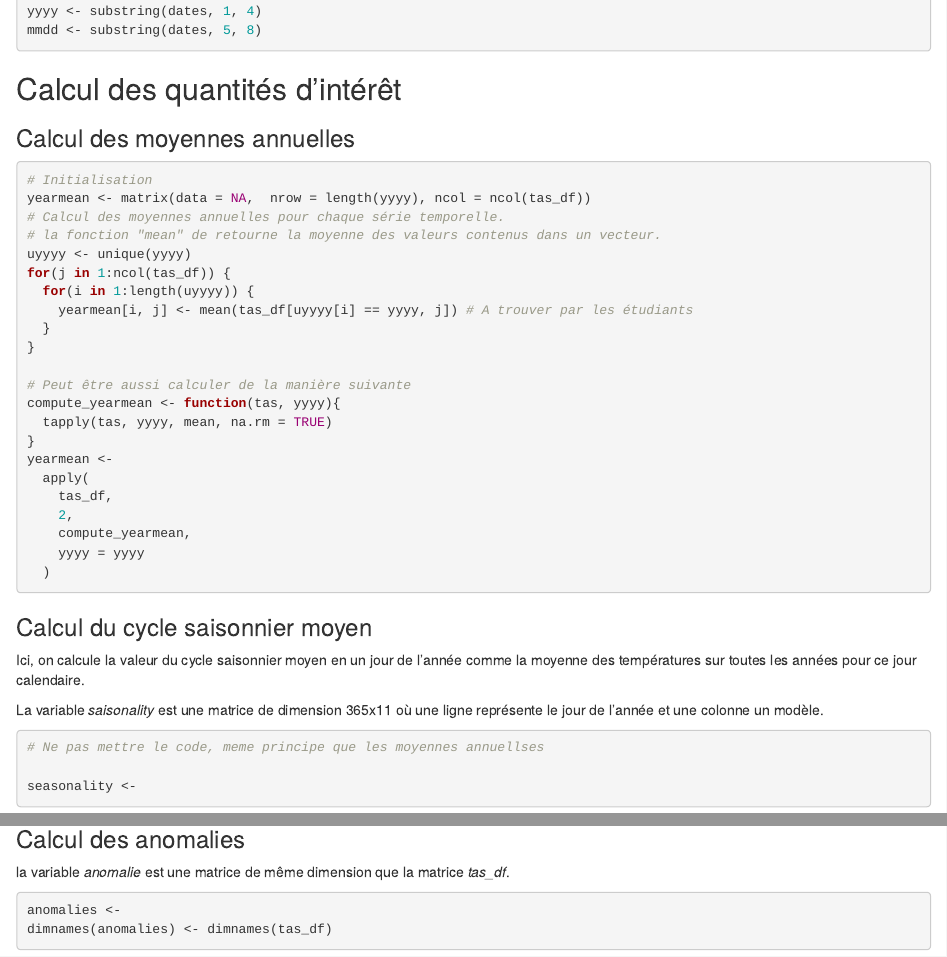
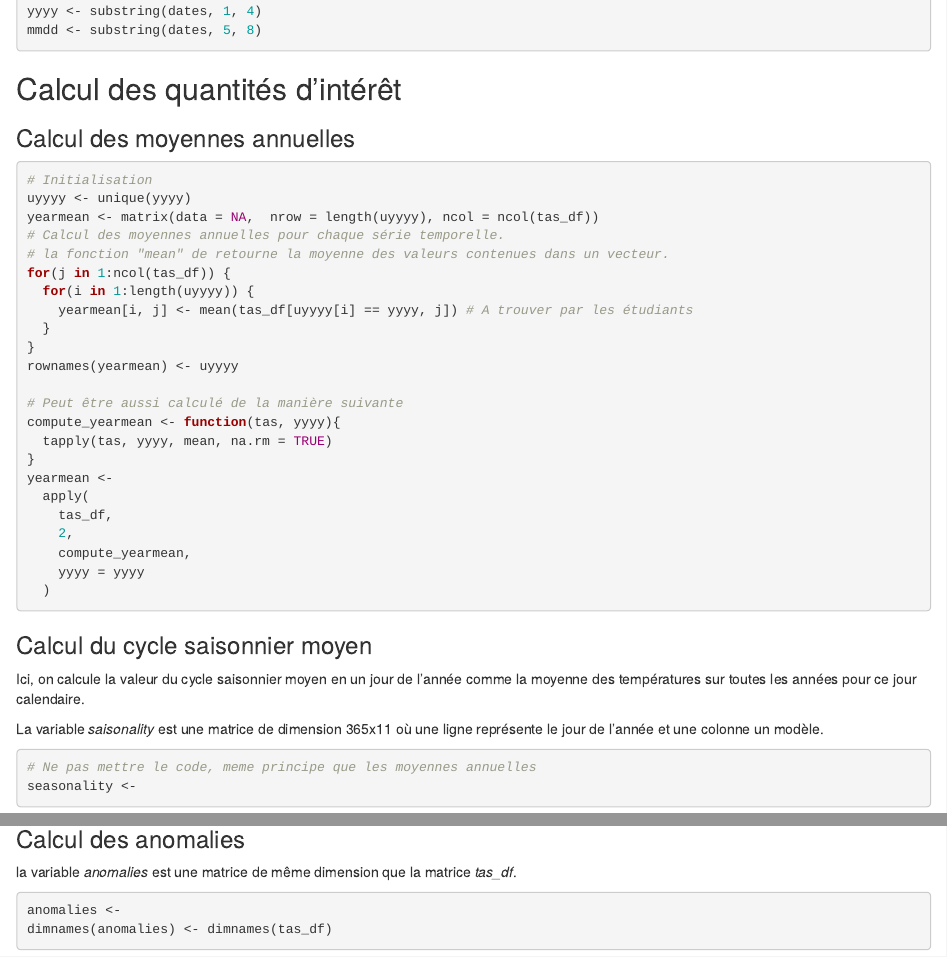
Before and after one commit to thaos/M2_ECLAT, an R Markdown document (Ex1_whoiswho/Ex1_quiestqui.Rmd): the page in a window 1100 px wide, from 1050 px down, and a second part further down, joined at a grey line. Rendered offline with R 4.5, knitr and Pandoc, with nearby package versions; some code elsewhere in the file could not run offline.

Commit message:
Fix init yearmean + typos

````diff
--- a/Ex1_whoiswho/Ex1_quiestqui.Rmd
+++ b/Ex1_whoiswho/Ex1_quiestqui.Rmd
@@ -63,17 +63,18 @@ mmdd <- substring(dates, 5, 8)
 ### Calcul des moyennes annuelles
 ```{r}
 # Initialisation
-yearmean <- matrix(data = NA,  nrow = length(yyyy), ncol = ncol(tas_df))
+uyyyy <- unique(yyyy)
+yearmean <- matrix(data = NA,  nrow = length(uyyyy), ncol = ncol(tas_df))
 # Calcul des moyennes annuelles pour chaque série temporelle.
-# la fonction "mean" de retourne la moyenne des valeurs contenus dans un vecteur.
-uyyyy <- unique(yyyy)
+# la fonction "mean" de retourne la moyenne des valeurs contenues dans un vecteur.
 for(j in 1:ncol(tas_df)) {
   for(i in 1:length(uyyyy)) {
     yearmean[i, j] <- mean(tas_df[uyyyy[i] == yyyy, j]) # A trouver par les étudiants
   }
 }
+rownames(yearmean) <- uyyyy
 
-# Peut être aussi calculer de la manière suivante
+# Peut être aussi calculé de la manière suivante
 compute_yearmean <- function(tas, yyyy){
   tapply(tas, yyyy, mean, na.rm = TRUE)
 }
@@ -93,14 +94,14 @@ Ici, on calcule la valeur du cycle saisonnier moyen en un jour de l'année comme
 La variable *saisonality* est une matrice de dimension 365x11 où une ligne représente le jour de l'année et une colonne un modèle.
 
 ```{r}
-# Ne pas mettre le code, meme principe que les moyennes annuellses
+# Ne pas mettre le code, meme principe que les moyennes annuelles
+seasonality <-
 
-seasonality <-
 
 ```
 
 ### Calcul des anomalies
-la variable *anomalie* est une matrice de même dimension que la matrice *tas_df*.
+la variable *anomalies* est une matrice de même dimension que la matrice *tas_df*.
 ```{r}
 anomalies <-
 dimnames(anomalies) <- dimnames(tas_df)
````
Also changed, not shown: Ex1_whoiswho/Ex1_quiestqui.Rmd (8 more changed lines).
